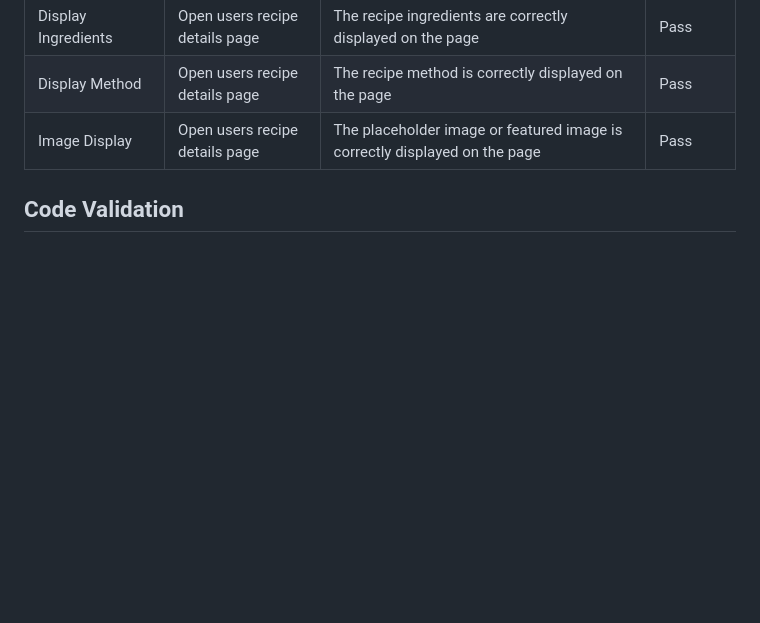
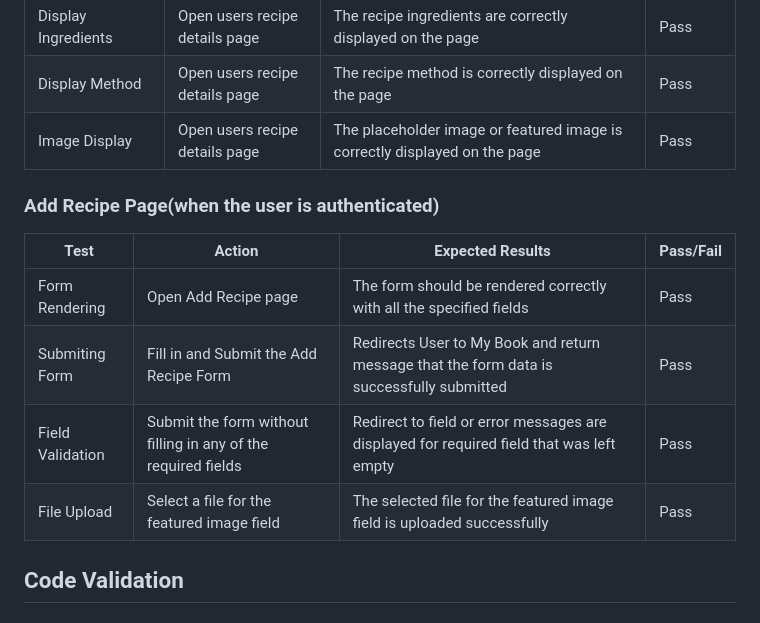
Before and after one commit to Marcosmgs/EFH-CommunityProject, a Markdown page: TESTING.md, the part around the change. Drawn GitHub-style; blank space fills up the shorter version.

Commit message:
Created Add Recipe Page Manual Testing & Added Results Table

```diff
--- a/TESTING.md
+++ b/TESTING.md
@@ -57,6 +57,13 @@
 | Display Method  | Open users recipe details page  | The recipe method is correctly displayed on the page  | Pass  |
 | Image Display  | Open users recipe details page  | The placeholder image or featured image is correctly displayed on the page  | Pass  |
 
+### Add Recipe Page(when the user is authenticated)
+| Test  | Action | Expected Results  | Pass/Fail |
+| ------------- | ------------- | ------------- | ------------- |
+| Form Rendering  | Open Add Recipe page  | The form should be rendered correctly with all the specified fields  | Pass  |
+| Submiting Form  | Fill in and Submit the Add Recipe Form  | Redirects User to My Book and return message that the form data is successfully submitted  | Pass  |
+| Field Validation  | Submit the form without filling in any of the required fields  | Redirect to field or error messages are displayed for required field that was left empty  | Pass  |
+| File Upload  | Select a file for the featured image field  | The selected file for the featured image field is uploaded successfully  | Pass  |
 
 
 ## Code Validation
```
